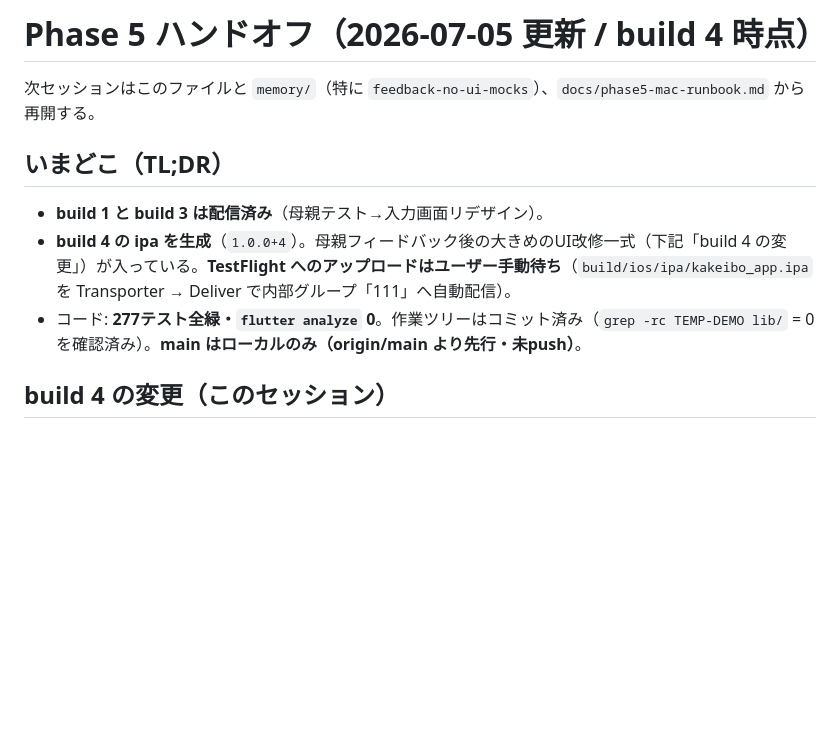
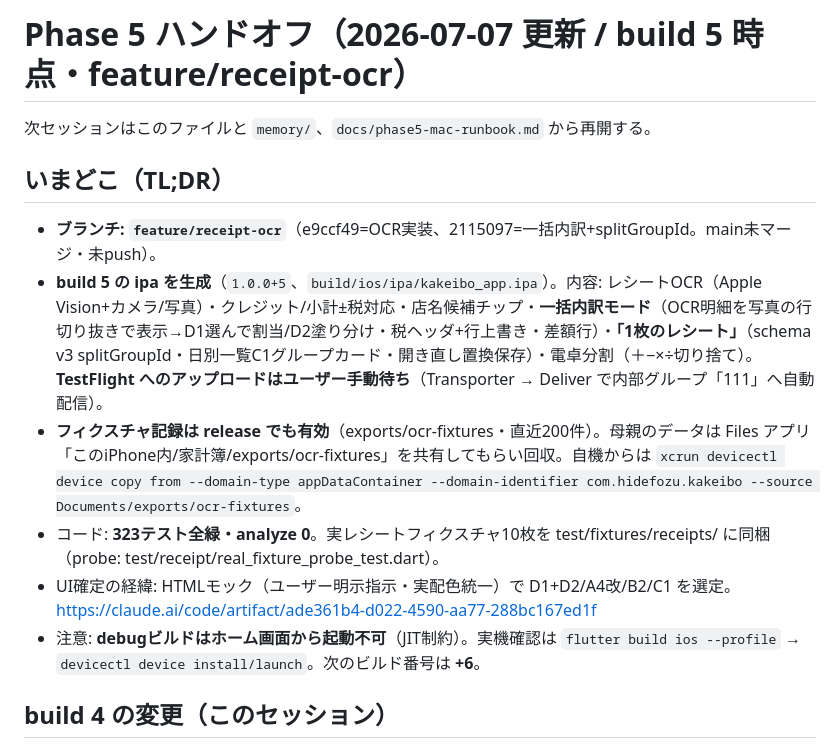
Before and after one commit to HIDE-Fozu/kakeibo-app, a Markdown page: docs/phase5-handoff.md, the part around the change. Drawn GitHub-style; blank space fills up the shorter version.

Commit message:
docs: Phase 5 handoff を build 5 時点に更新
Co-Authored-By: Claude Fable 5 <noreply@anthropic.com>

```diff
--- a/docs/phase5-handoff.md
+++ b/docs/phase5-handoff.md
@@ -1,12 +1,15 @@
-# Phase 5 ハンドオフ（2026-07-05 更新 / build 4 時点）
+# Phase 5 ハンドオフ（2026-07-07 更新 / build 5 時点・feature/receipt-ocr）
 
-次セッションはこのファイルと `memory/`（特に `feedback-no-ui-mocks`）、`docs/phase5-mac-runbook.md` から再開する。
+次セッションはこのファイルと `memory/`、`docs/phase5-mac-runbook.md` から再開する。
 
 ## いまどこ（TL;DR）
 
-- **build 1 と build 3 は配信済み**（母親テスト→入力画面リデザイン）。
-- **build 4 の ipa を生成**（`1.0.0+4`）。母親フィードバック後の大きめのUI改修一式（下記「build 4 の変更」）が入っている。**TestFlight へのアップロードはユーザー手動待ち**（`build/ios/ipa/kakeibo_app.ipa` を Transporter → Deliver で内部グループ「111」へ自動配信）。
-- コード: **277テスト全緑・`flutter analyze` 0**。作業ツリーはコミット済み（`grep -rc TEMP-DEMO lib/` = 0 を確認済み）。**main はローカルのみ（origin/main より先行・未push）**。
+- **ブランチ: `feature/receipt-ocr`**（e9ccf49=OCR実装、2115097=一括内訳+splitGroupId。main未マージ・未push）。
+- **build 5 の ipa を生成**（`1.0.0+5`、`build/ios/ipa/kakeibo_app.ipa`）。内容: レシートOCR（Apple Vision+カメラ/写真）・クレジット/小計±税対応・店名候補チップ・**一括内訳モード**（OCR明細を写真の行切り抜きで表示→D1選んで割当/D2塗り分け・税ヘッダ+行上書き・差額行）・**「1枚のレシート」**（schema v3 splitGroupId・日別一覧C1グループカード・開き直し置換保存）・電卓分割（＋−×÷切り捨て）。**TestFlight へのアップロードはユーザー手動待ち**（Transporter → Deliver で内部グループ「111」へ自動配信）。
+- **フィクスチャ記録は release でも有効**（exports/ocr-fixtures・直近200件）。母親のデータは Files アプリ「このiPhone内/家計簿/exports/ocr-fixtures」を共有してもらい回収。自機からは `xcrun devicectl device copy from --domain-type appDataContainer --domain-identifier com.hidefozu.kakeibo --source Documents/exports/ocr-fixtures`。
+- コード: **323テスト全緑・analyze 0**。実レシートフィクスチャ10枚を test/fixtures/receipts/ に同梱（probe: test/receipt/real_fixture_probe_test.dart）。
+- UI確定の経緯: HTMLモック（ユーザー明示指示・実配色統一）で D1+D2/A4改/B2/C1 を選定。https://claude.ai/code/artifact/ade361b4-d022-4590-aa77-288bc167ed1f
+- 注意: **debugビルドはホーム画面から起動不可**（JIT制約）。実機確認は `flutter build ios --profile` → `devicectl device install/launch`。次のビルド番号は **+6**。
 
 ## build 4 の変更（このセッション）
 
```
